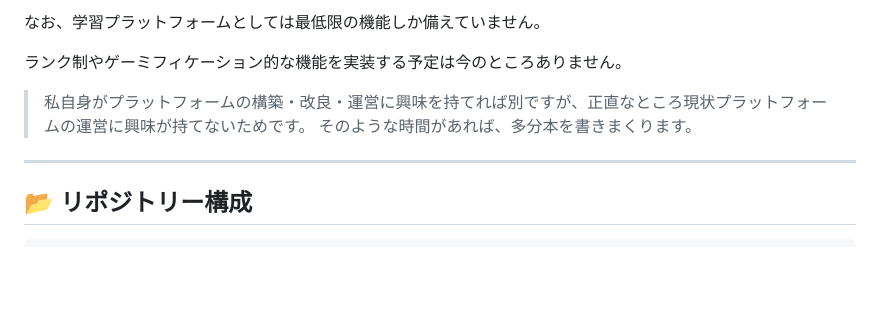
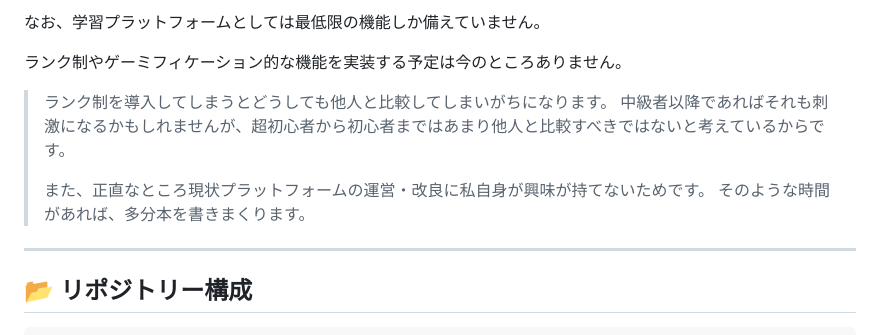
Before and after one commit to ipusiron/hackinglab-online, a Markdown page: README.md, the part around the change. GitHub-like rendering; blank space fills up the shorter version.

Commit message:
README修正4

```diff
--- a/README.md
+++ b/README.md
@@ -23,7 +23,10 @@
 
 ランク制やゲーミフィケーション的な機能を実装する予定は今のところありません。
 
-> 私自身がプラットフォームの構築・改良・運営に興味を持てれば別ですが、正直なところ現状プラットフォームの運営に興味が持てないためです。
+> ランク制を導入してしまうとどうしても他人と比較してしまいがちになります。
+> 中級者以降であればそれも刺激になるかもしれませんが、超初心者から初心者まではあまり他人と比較すべきではないと考えているからです。
+>
+> また、正直なところ現状プラットフォームの運営・改良に私自身が興味が持てないためです。
 > そのような時間があれば、多分本を書きまくります。
 
 ---
```
